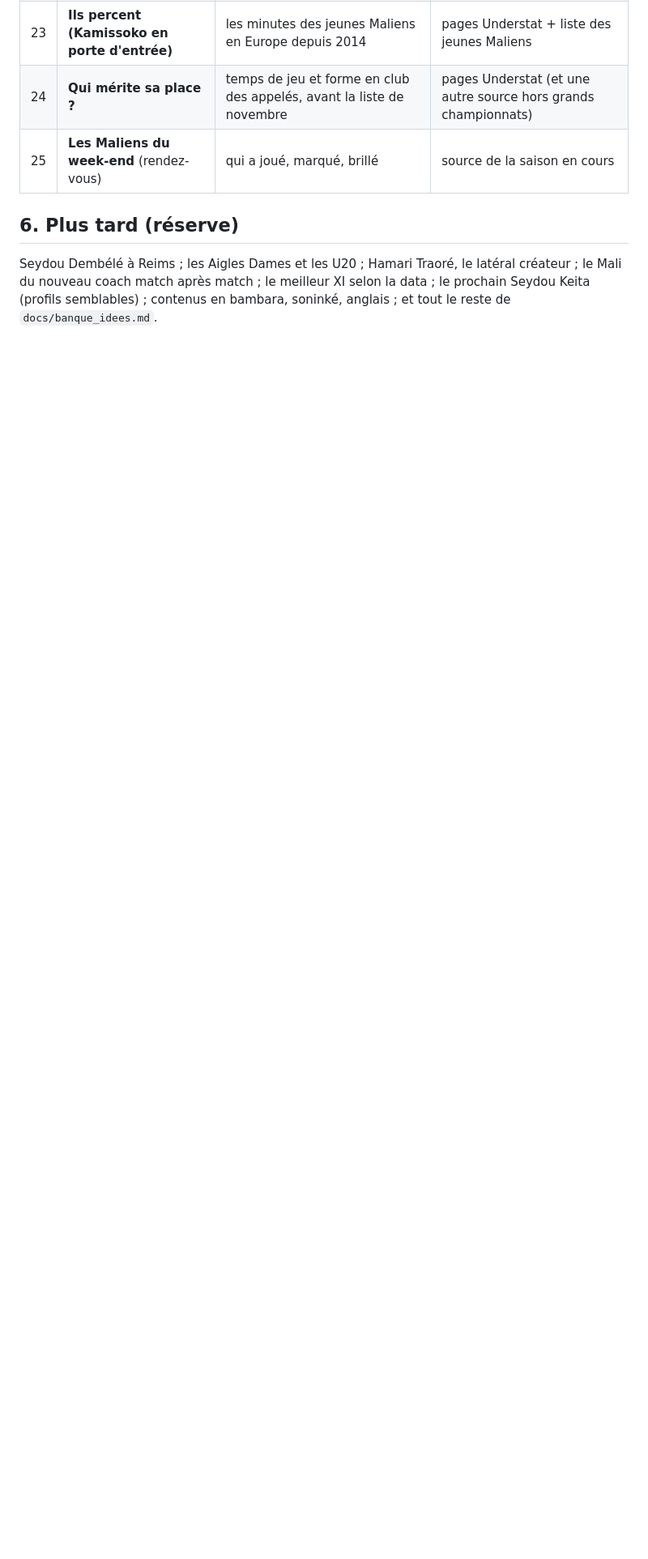
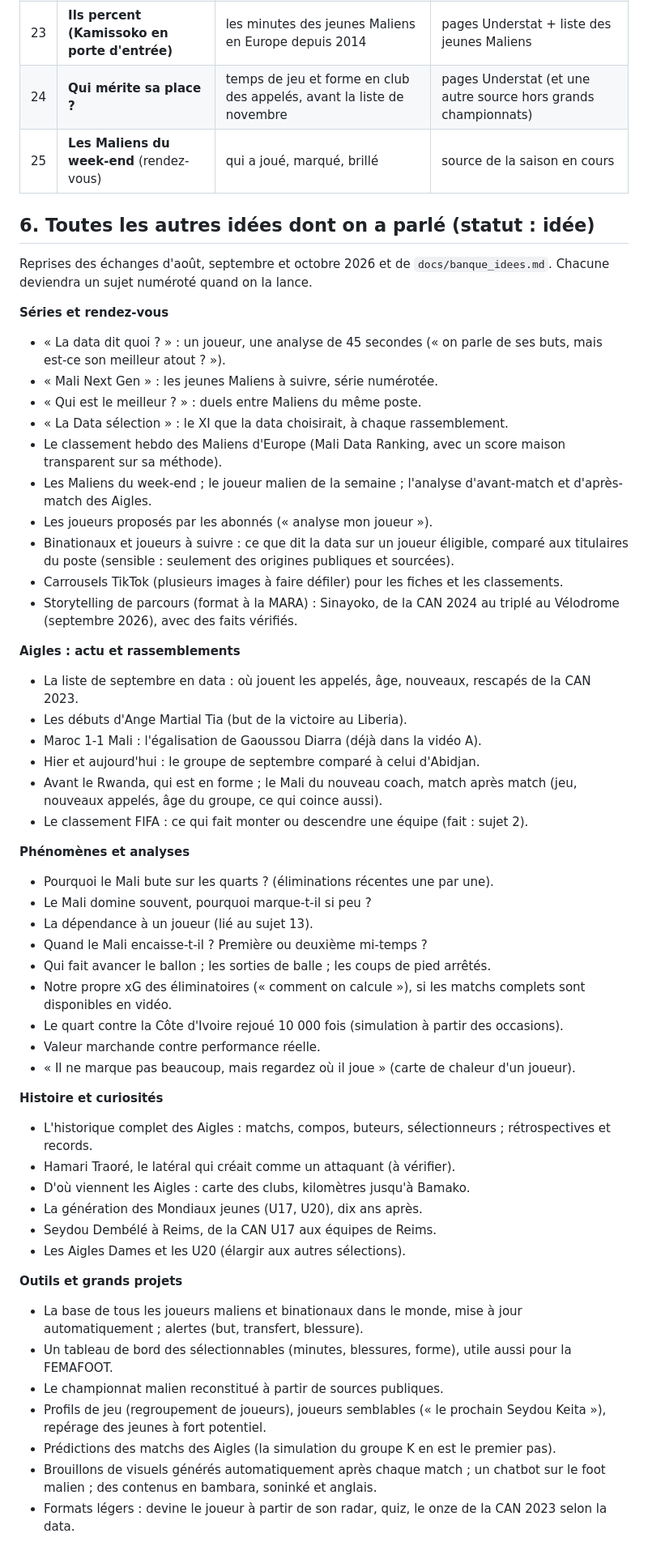
Before and after one commit to Diaby8/malidatafoot, a Markdown page: docs/boite_a_idees.md, the part around the change. Shown at 81% size. Rendered like a GitHub page; blank space fills up the shorter version.

Commit message:
Boîte à idées : toutes les idées des échanges d'août à octobre
Co-Authored-By: Claude Opus 5.5 <noreply@anthropic.com>
Claude-Session: https://claude.ai/code/session_01HrXdBFJwxbhqadNHYHNDER

```diff
--- a/docs/boite_a_idees.md
+++ b/docs/boite_a_idees.md
@@ -53,6 +53,53 @@ Statuts : **publié** · **prêt** (vérifié, à poster) · **POC** (calcul fai
 | 24 | **Qui mérite sa place ?** | temps de jeu et forme en club des appelés, avant la liste de novembre | pages Understat (et une autre source hors grands championnats) |
 | 25 | **Les Maliens du week-end** (rendez-vous) | qui a joué, marqué, brillé | source de la saison en cours |
 
-## 6. Plus tard (réserve)
-Seydou Dembélé à Reims ; les Aigles Dames et les U20 ; Hamari Traoré, le latéral créateur ; le Mali du nouveau coach match après match ;
-le meilleur XI selon la data ; le prochain Seydou Keita (profils semblables) ; contenus en bambara, soninké, anglais ; et tout le reste de `docs/banque_idees.md`.
+## 6. Toutes les autres idées dont on a parlé (statut : idée)
+Reprises des échanges d'août, septembre et octobre 2026 et de `docs/banque_idees.md`. Chacune deviendra un sujet numéroté quand on la lance.
+
+**Séries et rendez-vous**
+- « La data dit quoi ? » : un joueur, une analyse de 45 secondes (« on parle de ses buts, mais est-ce son meilleur atout ? »).
+- « Mali Next Gen » : les jeunes Maliens à suivre, série numérotée.
+- « Qui est le meilleur ? » : duels entre Maliens du même poste.
+- « La Data sélection » : le XI que la data choisirait, à chaque rassemblement.
+- Le classement hebdo des Maliens d'Europe (Mali Data Ranking, avec un score maison transparent sur sa méthode).
+- Les Maliens du week-end ; le joueur malien de la semaine ; l'analyse d'avant-match et d'après-match des Aigles.
+- Les joueurs proposés par les abonnés (« analyse mon joueur »).
+- Binationaux et joueurs à suivre : ce que dit la data sur un joueur éligible, comparé aux titulaires du poste (sensible : seulement des origines publiques et sourcées).
+- Carrousels TikTok (plusieurs images à faire défiler) pour les fiches et les classements.
+- Storytelling de parcours (format à la MARA) : Sinayoko, de la CAN 2024 au triplé au Vélodrome (septembre 2026), avec des faits vérifiés.
+
+**Aigles : actu et rassemblements**
+- La liste de septembre en data : où jouent les appelés, âge, nouveaux, rescapés de la CAN 2023.
+- Les débuts d'Ange Martial Tia (but de la victoire au Liberia).
+- Maroc 1-1 Mali : l'égalisation de Gaoussou Diarra (déjà dans la vidéo A).
+- Hier et aujourd'hui : le groupe de septembre comparé à celui d'Abidjan.
+- Avant le Rwanda, qui est en forme ; le Mali du nouveau coach, match après match (jeu, nouveaux appelés, âge du groupe, ce qui coince aussi).
+- Le classement FIFA : ce qui fait monter ou descendre une équipe (fait : sujet 2).
+
+**Phénomènes et analyses**
+- Pourquoi le Mali bute sur les quarts ? (éliminations récentes une par une).
+- Le Mali domine souvent, pourquoi marque-t-il si peu ?
+- La dépendance à un joueur (lié au sujet 13).
+- Quand le Mali encaisse-t-il ? Première ou deuxième mi-temps ?
+- Qui fait avancer le ballon ; les sorties de balle ; les coups de pied arrêtés.
+- Notre propre xG des éliminatoires (« comment on calcule »), si les matchs complets sont disponibles en vidéo.
+- Le quart contre la Côte d'Ivoire rejoué 10 000 fois (simulation à partir des occasions).
+- Valeur marchande contre performance réelle.
+- « Il ne marque pas beaucoup, mais regardez où il joue » (carte de chaleur d'un joueur).
+
+**Histoire et curiosités**
+- L'historique complet des Aigles : matchs, compos, buteurs, sélectionneurs ; rétrospectives et records.
+- Hamari Traoré, le latéral qui créait comme un attaquant (à vérifier).
+- D'où viennent les Aigles : carte des clubs, kilomètres jusqu'à Bamako.
+- La génération des Mondiaux jeunes (U17, U20), dix ans après.
+- Seydou Dembélé à Reims, de la CAN U17 aux équipes de Reims.
+- Les Aigles Dames et les U20 (élargir aux autres sélections).
+
+**Outils et grands projets**
+- La base de tous les joueurs maliens et binationaux dans le monde, mise à jour automatiquement ; alertes (but, transfert, blessure).
+- Un tableau de bord des sélectionnables (minutes, blessures, forme), utile aussi pour la FEMAFOOT.
+- Le championnat malien reconstitué à partir de sources publiques.
+- Profils de jeu (regroupement de joueurs), joueurs semblables (« le prochain Seydou Keita »), repérage des jeunes à fort potentiel.
+- Prédictions des matchs des Aigles (la simulation du groupe K en est le premier pas).
+- Brouillons de visuels générés automatiquement après chaque match ; un chatbot sur le foot malien ; des contenus en bambara, soninké et anglais.
+- Formats légers : devine le joueur à partir de son radar, quiz, le onze de la CAN 2023 selon la data.
```
